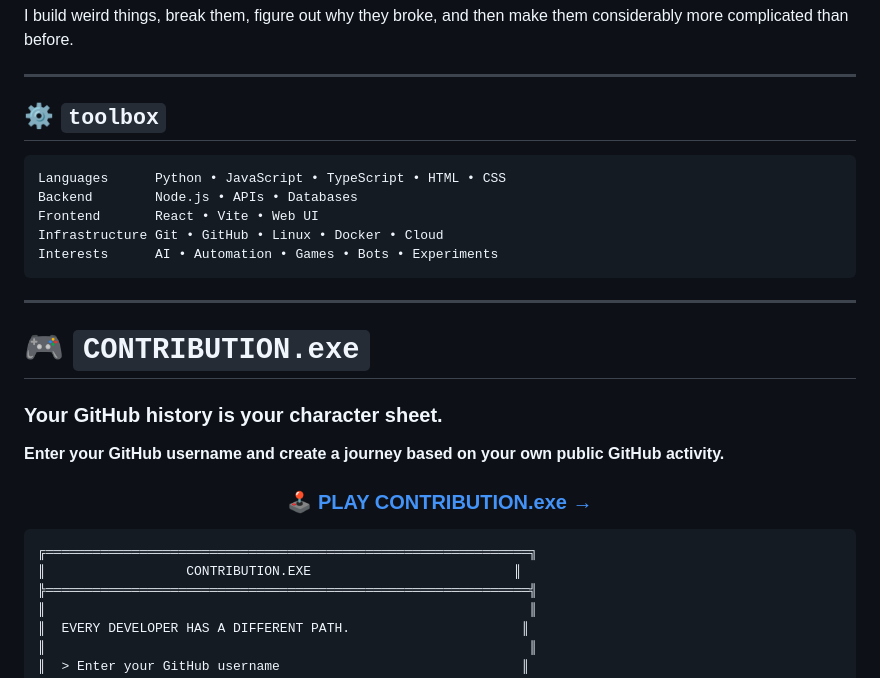
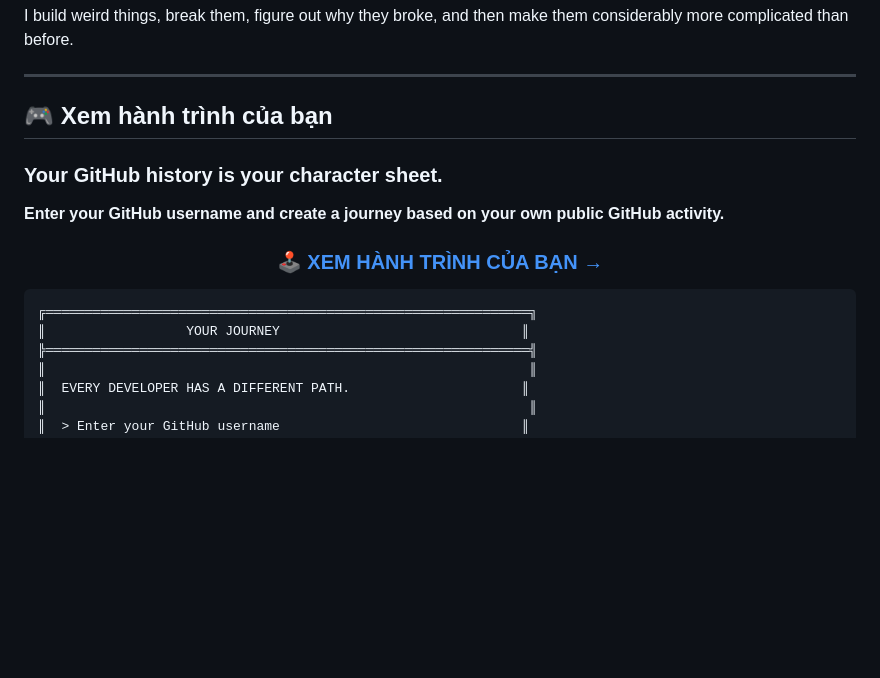
Before and after one commit to ShimeKano/ShimeKano, a Markdown page: README.md, the part around the change. Rendered like a GitHub page; blank space fills up the shorter version.

Commit message:
docs: rename contribution entry to journey CTA

````diff
--- a/README.md
+++ b/README.md
@@ -33,19 +33,7 @@ I build weird things, break them, figure out why they broke, and then make them
 
 ---
 
-## ⚙️ `toolbox`
-
-```text
-Languages      Python • JavaScript • TypeScript • HTML • CSS
-Backend        Node.js • APIs • Databases
-Frontend       React • Vite • Web UI
-Infrastructure Git • GitHub • Linux • Docker • Cloud
-Interests      AI • Automation • Games • Bots • Experiments
-```
-
----
-
-# 🎮 `CONTRIBUTION.exe`
+## 🎮 Xem hành trình của bạn
 
 ### Your GitHub history is your character sheet.
 
@@ -53,13 +41,13 @@ Interests      AI • Automation • Games • Bots • Experiments
 
 <div align="center">
 
-### 🕹️ [**PLAY CONTRIBUTION.exe →**](https://shimekano.github.io/ShimeKano/)
+### 🕹️ [**XEM HÀNH TRÌNH CỦA BẠN →**](https://shimekano.github.io/ShimeKano/)
 
 </div>
 
 ```text
 ╔══════════════════════════════════════════════════════════════╗
-║                  CONTRIBUTION.EXE                          ║
+║                  YOUR JOURNEY                               ║
 ╠══════════════════════════════════════════════════════════════╣
 ║                                                              ║
 ║  EVERY DEVELOPER HAS A DIFFERENT PATH.                      ║
````
